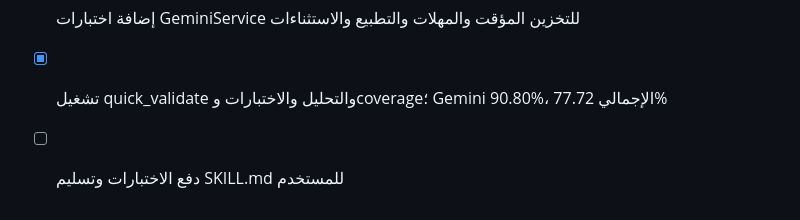
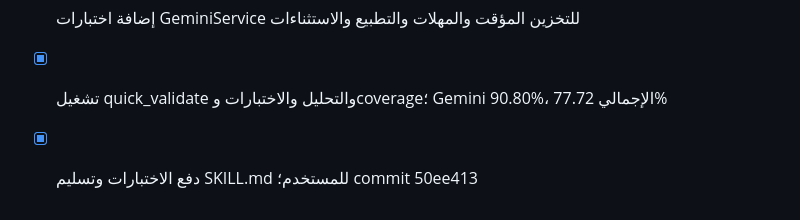
Before and after one commit to alnwmbshyr1-cell/smart-accountant, a Markdown page: todo.md, the part around the change. Drawn GitHub-style.

Commit message:
docs: mark reusable ci skill complete

```diff
--- a/todo.md
+++ b/todo.md
@@ -335,4 +335,4 @@
 - [x] إضافة موارد أو قوالب المهارة وتعليمات التشغيل والتحقق؛ quick_validate ناجح
 - [x] إضافة اختبارات GeminiService للتخزين المؤقت والمهلات والتطبيع والاستثناءات
 - [x] تشغيل quick_validate والتحليل والاختبارات وcoverage؛ Gemini 90.80%، الإجمالي 77.72%
-- [ ] دفع الاختبارات وتسليم SKILL.md للمستخدم
+- [x] دفع الاختبارات وتسليم SKILL.md للمستخدم؛ commit 50ee413
```
